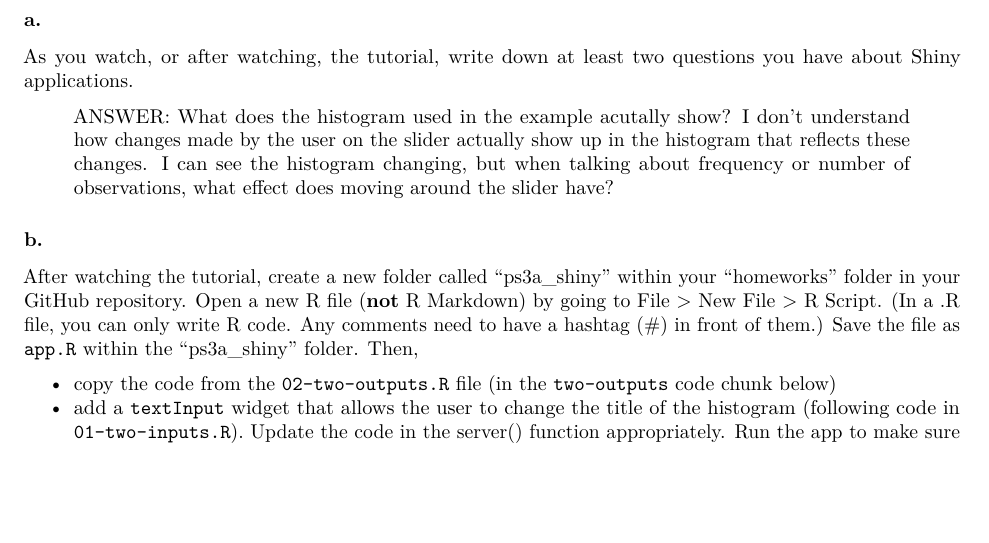
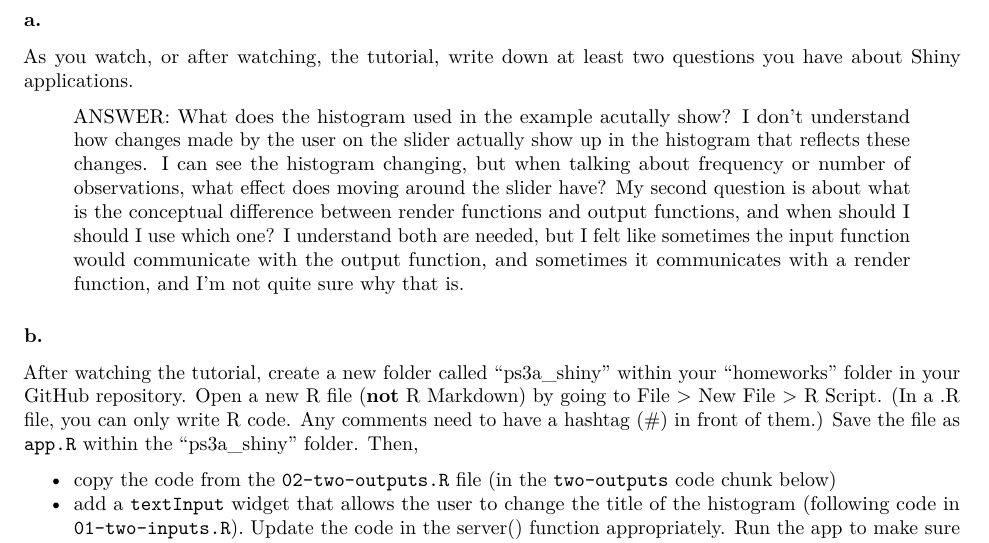
Before and after one commit to AlastairPoole/Data-Science-231, an R Markdown document (Problem Sets (A)/ps3A.Rmd): part of page 3 of 15, cut so that both start at the same text, the shorter picture padded with empty space. Rendered offline with R 4.5, knitr and Pandoc, then LaTeX, with nearby package versions.

Commit message:
Pushing this again to be sure

```diff
--- a/Problem Sets (A)/ps3A.Rmd
+++ b/Problem Sets (A)/ps3A.Rmd
@@ -73,7 +73,7 @@ The full code and slides from the video are also available here: https://github.
 ### a.
 As you watch, or after watching, the tutorial, write down at least two questions you have about Shiny applications.
 
-> ANSWER: What does the histogram used in the example acutally show? I don't understand how changes made by the user on the slider actually show up in the histogram that reflects these changes. I can see the histogram changing, but when talking about frequency or number of observations, what effect does moving around the slider have?
+> ANSWER: What does the histogram used in the example acutally show? I don't understand how changes made by the user on the slider actually show up in the histogram that reflects these changes. I can see the histogram changing, but when talking about frequency or number of observations, what effect does moving around the slider have? My second question is about what is the conceptual difference between render functions and output functions, and when should I should I use which one? I understand both are needed, but I felt like sometimes the input function would communicate with the output function, and sometimes it communicates with a render function, and I'm not quite sure why that is.
 
 ### b.
 After watching the tutorial, create a new folder called "ps3a_shiny" within your "homeworks" folder in your GitHub repository.  Open a new R file (**not** R Markdown) by going to File > New File > R Script.  (In a .R file, you can only write R code.  Any comments need to have a hashtag (#) in front of them.)  Save the file as `app.R` within the "ps3a_shiny" folder.  Then,
```
Also changed, not shown: Problem Sets (A)/ps3A.pdf (added).
